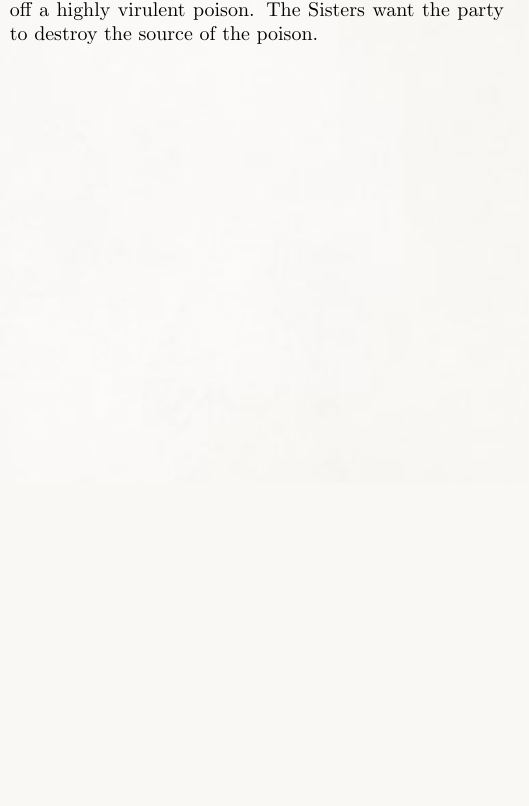
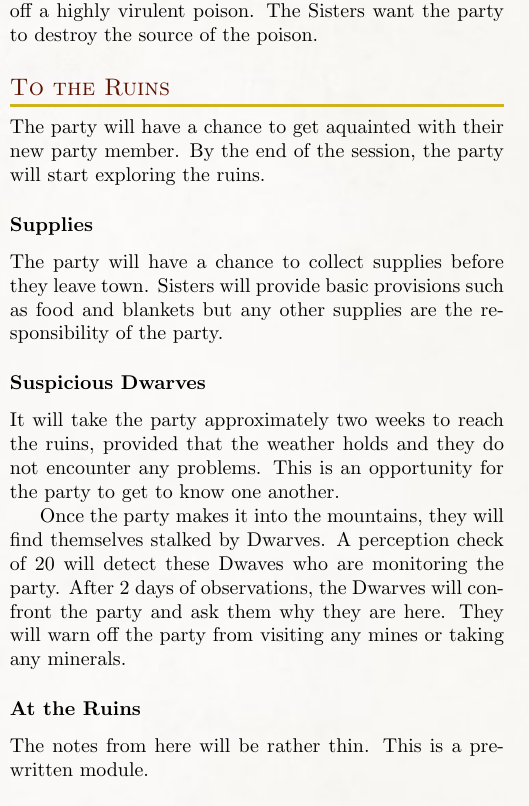
Before and after one commit to Eudicods/Theaceae, a LaTeX book (source/Module.tex, which reads source/5-Campaign/2-Sunless/2-0-ToTheRuins.tex, source/5-Campaign/2-Sunless/2-1-Supplies.tex, source/5-Campaign/2-Sunless/2-2-Dwarves.tex): part of one column of page 23 of 23, cut so that both start at the same text, the shorter picture padded with empty space. Compiled offline with pdfLaTeX.

Commit message:
session 10

```diff
--- /dev/null
+++ b/source/5-Campaign/2-Sunless/2-0-ToTheRuins.tex
@@ -0,0 +1,2 @@
+The party will have a chance to get aquainted with their new party member.
+By the end of the session, the party will start exploring the ruins.
--- /dev/null
+++ b/source/5-Campaign/2-Sunless/2-1-Supplies.tex
@@ -0,0 +1,2 @@
+The party will have a chance to collect supplies before they leave town.
+Sisters will provide basic provisions such as food and blankets but any other supplies are the responsibility of the party.
--- /dev/null
+++ b/source/5-Campaign/2-Sunless/2-2-Dwarves.tex
@@ -0,0 +1,7 @@
+It will take the party approximately two weeks to reach the ruins, provided that the weather holds and they do not encounter any problems.
+This is an opportunity for the party to get to know one another.
+
+Once the party makes it into the mountains, they will find themselves stalked by Dwarves.
+A perception check of 20 will detect these Dwaves who are monitoring the party.
+After 2 days of observations, the Dwarves will confront the party and ask them why they are here.
+They will warn off the party from visiting any mines or taking any minerals.
--- /dev/null
+++ b/source/5-Campaign/2-Sunless/2-3-Ruins.tex
@@ -0,0 +1,2 @@
+The notes from here will be rather thin.
+This is a pre-written module.
--- a/source/5-Campaign/2-Sunless/Sunless.tex
+++ b/source/5-Campaign/2-Sunless/Sunless.tex
@@ -11,3 +11,15 @@
 
 \subsubsection{Kalkum}
 \input{5-Campaign/2-Sunless/1-3-Kalkum}
+
+\subsection{To the Ruins}
+\input{5-Campaign/2-Sunless/2-0-ToTheRuins}
+
+\subsubsection{Supplies}
+\input{5-Campaign/2-Sunless/2-1-Supplies}
+
+\subsubsection{Suspicious Dwarves}
+\input{5-Campaign/2-Sunless/2-2-Dwarves}
+
+\subsubsection{At the Ruins}
+\input{5-Campaign/2-Sunless/2-3-Ruins}
```
Also changed, not shown: source/Module.pdf, 1 other file.
